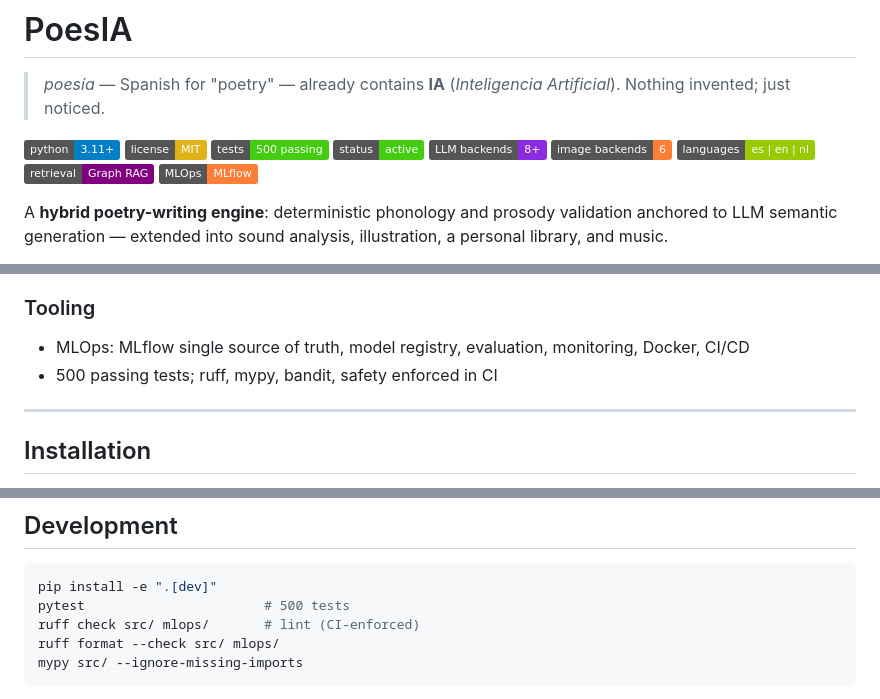
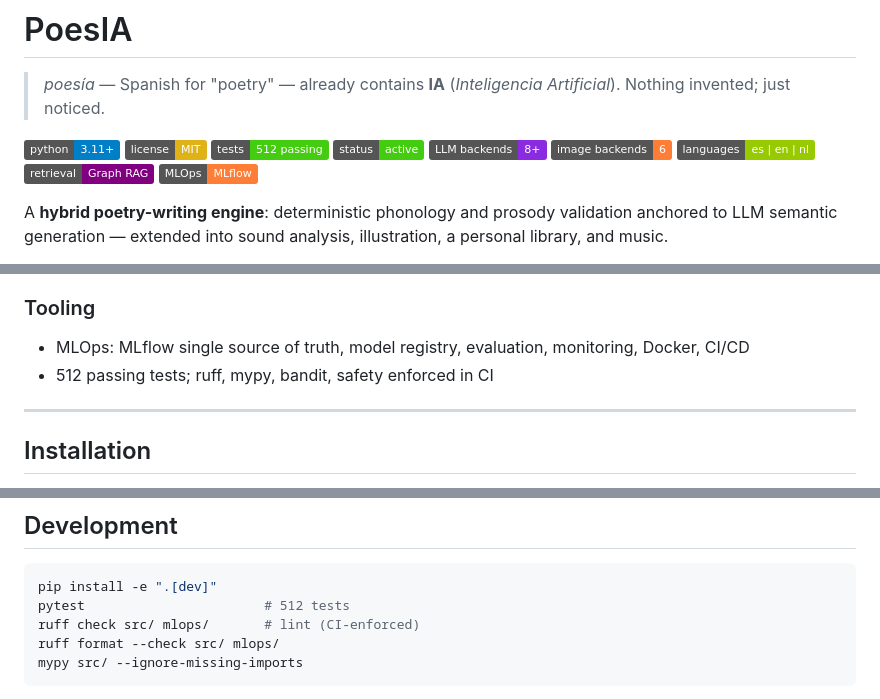
Before and after one commit to OomAngel/poesia, a Markdown page: README.md, 3 parts joined by grey strips. GitHub-like rendering; badges without logos.

Commit message:
docs(readme): badge 500 -> 512 tests (auto-title feature suite)

````diff
--- a/README.md
+++ b/README.md
@@ -5,7 +5,7 @@
 
 [![Python 3.11+](https://img.shields.io/badge/python-3.11+-blue)](https://www.python.org/)
 [![License: MIT](https://img.shields.io/badge/license-MIT-yellow)](LICENSE)
-[![Tests](https://img.shields.io/badge/tests-500%20passing-brightgreen)](#development)
+[![Tests](https://img.shields.io/badge/tests-512%20passing-brightgreen)](#development)
 [![Status](https://img.shields.io/badge/status-active-brightgreen)](#status)
 [![LLM backends](https://img.shields.io/badge/LLM%20backends-8%2B-blueviolet)](#core-generation)
 [![Image backends](https://img.shields.io/badge/image%20backends-6-orange)](#galeria--illustration)
@@ -125,7 +125,7 @@ EufonIA judges how words *sound*; ArmonIA turns the poem into *music*. Neighbour
 ### Tooling
 
 - MLOps: MLflow single source of truth, model registry, evaluation, monitoring, Docker, CI/CD
-- 500 passing tests; ruff, mypy, bandit, safety enforced in CI
+- 512 passing tests; ruff, mypy, bandit, safety enforced in CI
 
 ---
 
@@ -324,7 +324,7 @@ only through abstract `Protocol` backends — no vendor SDK leaks into core logi
 
 ```bash
 pip install -e ".[dev]"
-pytest                       # 500 tests
+pytest                       # 512 tests
 ruff check src/ mlops/       # lint (CI-enforced)
 ruff format --check src/ mlops/
 mypy src/ --ignore-missing-imports
````
Also changed, not shown: other parts of README.md (+1 -1 lines).
